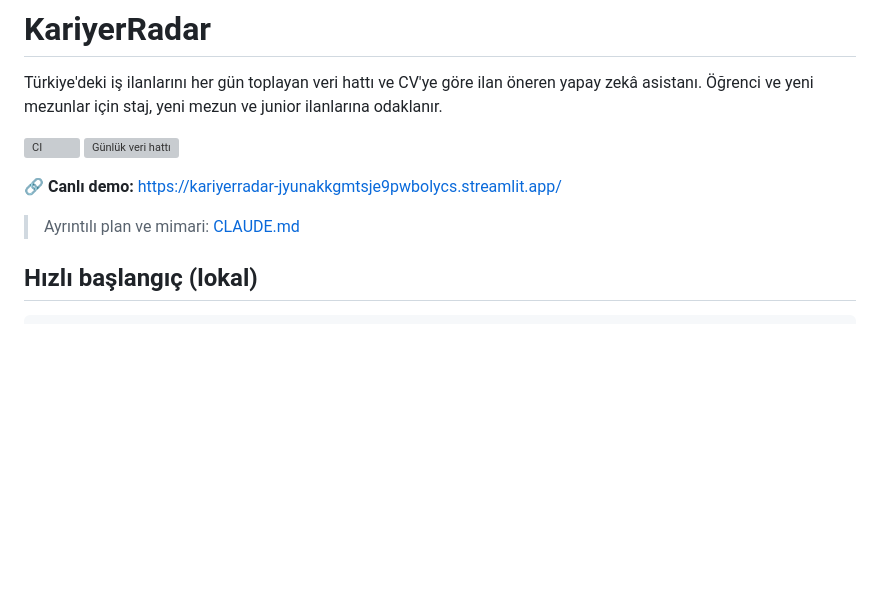
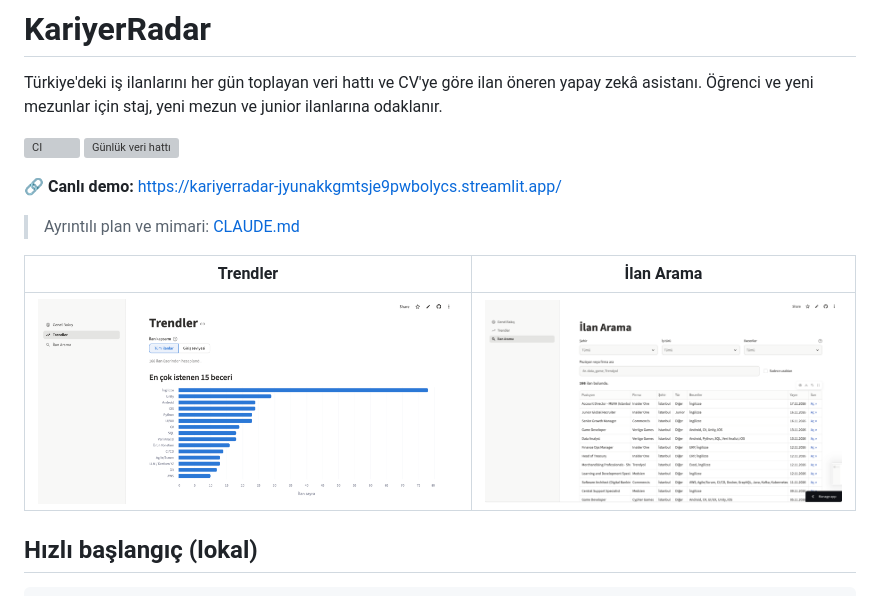
Before and after one commit to yagmurcinarr/kariyerradar, a Markdown page: README.md, the part around the change. Drawn GitHub-style; pictures changed too: docs/images/ilan_arama.png (added), docs/images/trendler.png (added); blank space fills up the shorter version; grey boxes are pictures that could not be loaded.

```diff
--- a/README.md
+++ b/README.md
@@ -9,6 +9,10 @@ Türkiye'deki iş ilanlarını her gün toplayan veri hattı ve CV'ye göre ilan
 **🔗 Canlı demo:** https://kariyerradar-jyunakkgmtsje9pwbolycs.streamlit.app/
 
 > Ayrıntılı plan ve mimari: [CLAUDE.md](CLAUDE.md)
+
+| Trendler | İlan Arama |
+|---|---|
+| ![Trendler: en çok istenen beceriler](docs/images/trendler.png) | ![İlan Arama: filtreli ilan listesi](docs/images/ilan_arama.png) |
 
 ## Hızlı başlangıç (lokal)
 
```
Also changed, not shown: 5 other files.
